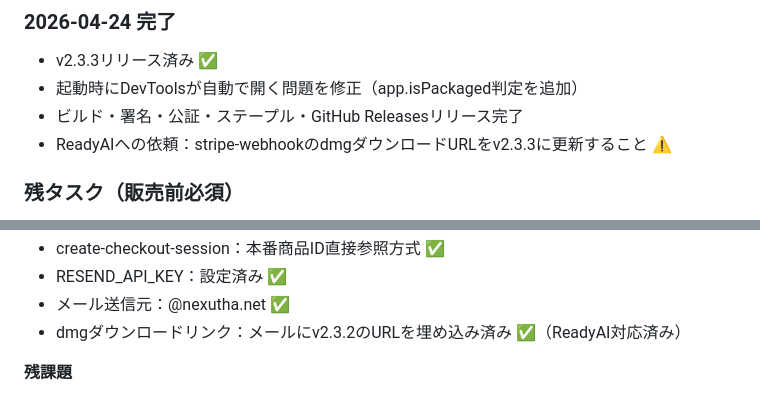
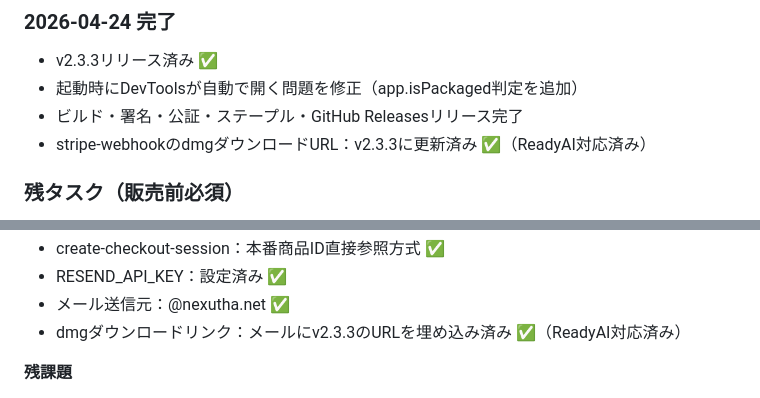
Before and after one commit to NEXUTHA/nexutha-crm-v2-electron, a Markdown page: CLAUDE_HANDOVER.md, 2 parts joined by grey strips. Drawn GitHub-style.

Commit message:
docs: dmgダウンロードURL v2.3.3更新済みに修正

```diff
--- a/CLAUDE_HANDOVER.md
+++ b/CLAUDE_HANDOVER.md
@@ -170,7 +170,7 @@ AIチャット機能：
 - v2.3.3リリース済み ✅
 - 起動時にDevToolsが自動で開く問題を修正（app.isPackaged判定を追加）
 - ビルド・署名・公証・ステープル・GitHub Releasesリリース完了
-- ReadyAIへの依頼：stripe-webhookのdmgダウンロードURLをv2.3.3に更新すること ⚠️
+- stripe-webhookのdmgダウンロードURL：v2.3.3に更新済み ✅（ReadyAI対応済み）
 
 ### 残タスク（販売前必須）
 1. ~~Apple Developer Programのアクティベーション確認~~ 完了✅
@@ -319,7 +319,7 @@ window.APP = {
 - create-checkout-session：本番商品ID直接参照方式 ✅
 - RESEND_API_KEY：設定済み ✅
 - メール送信元：@nexutha.net ✅
-- dmgダウンロードリンク：メールにv2.3.2のURLを埋め込み済み ✅（ReadyAI対応済み）
+- dmgダウンロードリンク：メールにv2.3.3のURLを埋め込み済み ✅（ReadyAI対応済み）
 
 **残課題**
 - メール内のdmgダウンロードURL：v2.3.2に更新済み ✅
```
